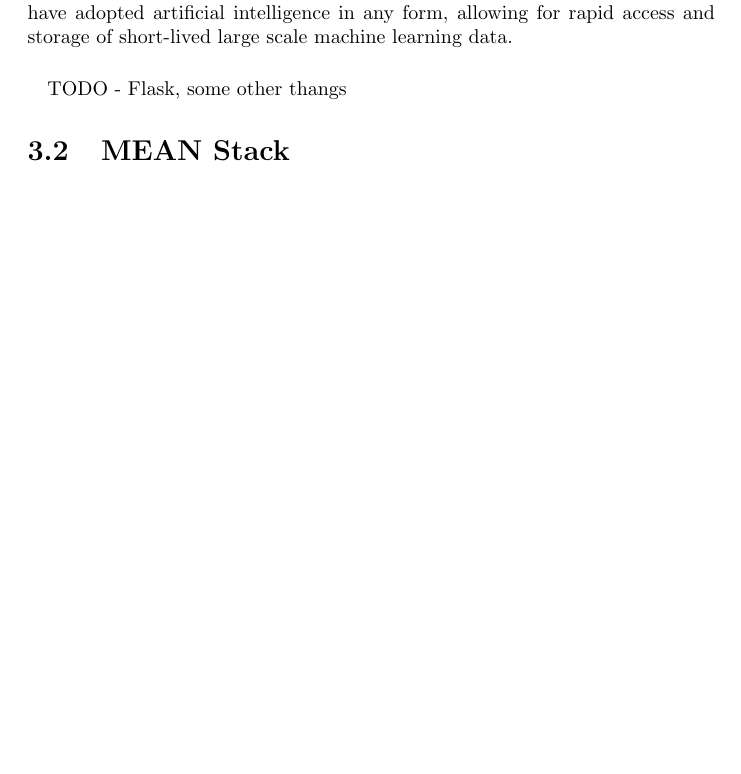
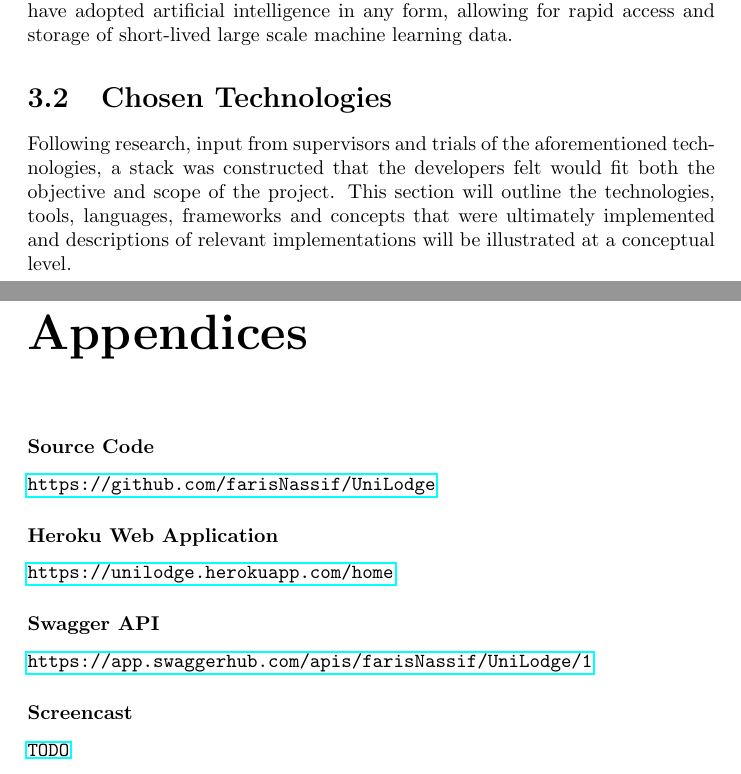
Before and after one commit to farisNassif/UniLodge, a LaTeX thesis (dissertation/main.tex, which reads dissertation/techreview.tex): part of page 13 of 17 before the commit and two parts of pages 13 and 19 of 19 after it, the two joined at a grey line, cut so that both start at the same text, the shorter picture padded with empty space. Compiled offline with pdfLaTeX.

Commit message:
Added appendices and tried to configure Ngrok

```diff
--- a/dissertation/main.tex
+++ b/dissertation/main.tex
@@ -100,4 +100,24 @@
 %----------------------------------------------------------------------------------------
 \bibliographystyle{plainurl}
 \bibliography{references.bib}
+
+%----------------------------------------------------------------------------------------
+\appendix
+\chapter*{Appendices}
+\markboth{Appendices}{}
+\addcontentsline{toc}{chapter}{Appendices}
+\renewcommand{\thesection}{A.\arabic{section}}
+
+\subsubsection{Source Code}
+\url{https://github.com/farisNassif/UniLodge}
+
+\subsubsection{Heroku Web Application}
+\url{https://unilodge.herokuapp.com/home}
+
+\subsubsection{Swagger API}
+\url{https://app.swaggerhub.com/apis/farisNassif/UniLodge/1}
+
+\subsubsection{Screencast}
+\url{TODO}
+
 \end{document}
--- a/dissertation/techreview.tex
+++ b/dissertation/techreview.tex
@@ -64,10 +64,9 @@ Redis, meaning REmote DIctionary Server is an in-memory distributed key-value da
 \paragraph{}
 At early stages in the project, various machine learning implementations were being considered. Redis would have been a perfect inclusion should the project have adopted artificial intelligence in any form, allowing for rapid access and storage of short-lived large scale machine learning data.
 
-\paragraph{}
-TODO - Flask, some other thangs
+\section{Chosen Technologies}
+Following research, input from supervisors and trials of the aforementioned technologies, a stack was constructed that the developers felt would fit both the objective and scope of the project. This section will outline the technologies, tools, languages, frameworks and concepts that were ultimately implemented and descriptions of relevant implementations will be illustrated at a conceptual level.
 
-\section{MEAN Stack}
 \subsection{Angular}
 \subsection{The Flask Micro-framework}
 \subsection{MongoDB}
```
Also changed, not shown: dissertation/methodology.tex (+0 -8 lines), dissertation/techreview.tex (2 more changed lines).
